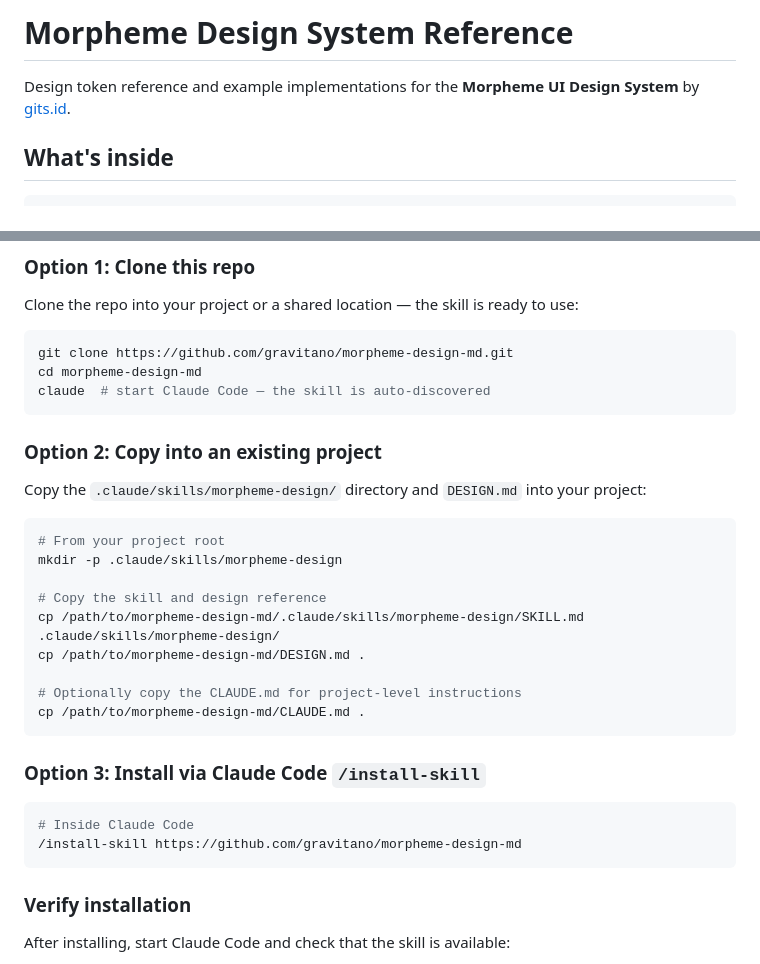
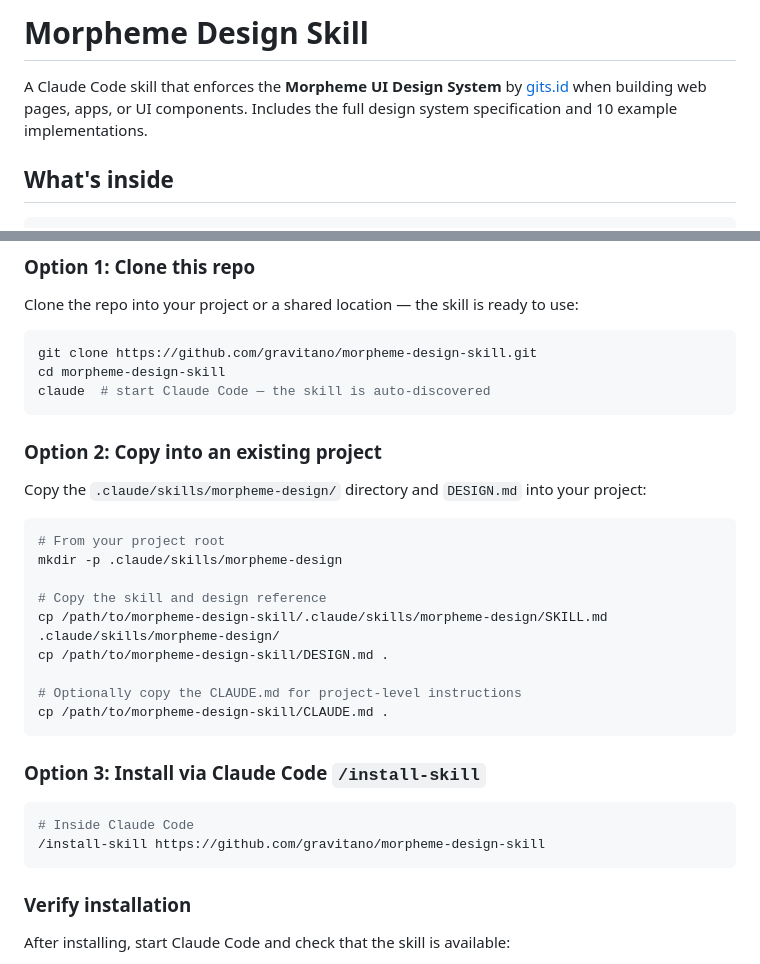
Before and after one commit to gravitano/morpheme-design-skill, a Markdown page: README.md, 2 parts joined by grey strips. GitHub-like rendering.

````diff
--- a/README.md
+++ b/README.md
@@ -1,6 +1,6 @@
-# Morpheme Design System Reference
+# Morpheme Design Skill
 
-Design token reference and example implementations for the **Morpheme UI Design System** by [gits.id](https://gits.id).
+A Claude Code skill that enforces the **Morpheme UI Design System** by [gits.id](https://gits.id) when building web pages, apps, or UI components. Includes the full design system specification and 10 example implementations.
 
 ## What's inside
 
@@ -60,8 +60,8 @@ Foundation Colors  →  Brand Colors  →  Semantic Colors
 Clone the repo into your project or a shared location — the skill is ready to use:
 
 ```bash
-git clone https://github.com/gravitano/morpheme-design-md.git
-cd morpheme-design-md
+git clone https://github.com/gravitano/morpheme-design-skill.git
+cd morpheme-design-skill
 claude  # start Claude Code — the skill is auto-discovered
 ```
 
@@ -74,18 +74,18 @@ Copy the `.claude/skills/morpheme-design/` directory and `DESIGN.md` into your p
 mkdir -p .claude/skills/morpheme-design
 
 # Copy the skill and design reference
-cp /path/to/morpheme-design-md/.claude/skills/morpheme-design/SKILL.md .claude/skills/morpheme-design/
-cp /path/to/morpheme-design-md/DESIGN.md .
+cp /path/to/morpheme-design-skill/.claude/skills/morpheme-design/SKILL.md .claude/skills/morpheme-design/
+cp /path/to/morpheme-design-skill/DESIGN.md .
 
 # Optionally copy the CLAUDE.md for project-level instructions
-cp /path/to/morpheme-design-md/CLAUDE.md .
+cp /path/to/morpheme-design-skill/CLAUDE.md .
 ```
 
 ### Option 3: Install via Claude Code `/install-skill`
 
 ```bash
 # Inside Claude Code
-/install-skill https://github.com/gravitano/morpheme-design-md
+/install-skill https://github.com/gravitano/morpheme-design-skill
 ```
 
 ### Verify installation
````
Also changed, not shown: DESIGN.md (+126 -18 lines), 1 other file.
